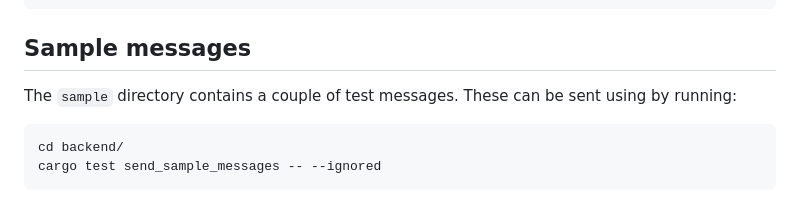
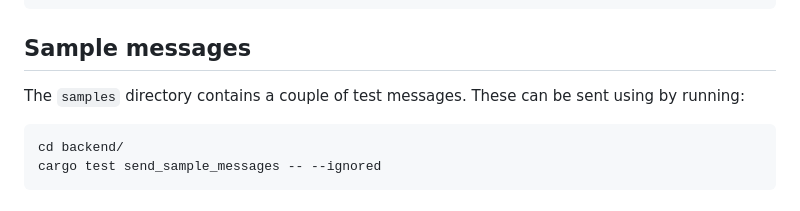
Before and after one commit to tweedegolf/mailcrab, a Markdown page: README.md, the part around the change. Rendered like a GitHub page.

Commit message:
samples, a typo fix
The directory samples has several samples

````diff
--- a/README.md
+++ b/README.md
@@ -120,7 +120,7 @@ services:
 
 ## Sample messages
 
-The `sample` directory contains a couple of test messages. These can be sent using by running:
+The `samples` directory contains a couple of test messages. These can be sent using by running:
 
 ```sh
 cd backend/
````
